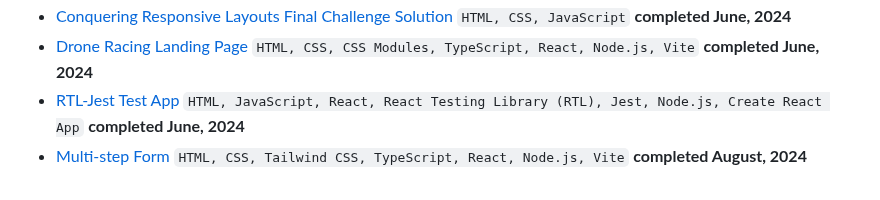
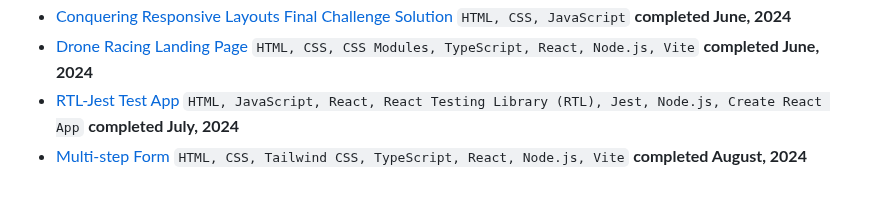
Before and after one commit to ArinzeGit/Arinze-Owoh-Portfolio, a Markdown page: projects/README.md, the part around the change. Drawn GitHub-style.

```diff
--- a/projects/README.md
+++ b/projects/README.md
@@ -23,5 +23,5 @@ Here I showcase the projects I completed during my coding journey. I have listed
 - [IP Address Tracker](https://github.com/ArinzeGit/IP-Address-Tracker) `HTML, CSS, CSS Modules, TypeScript, React, Node.js, Vite, APIs` **completed May, 2024**
 - [Conquering Responsive Layouts Final Challenge Solution](https://github.com/ArinzeGit/Conquering-Responsive-Layouts-Final-Challenge-Solution) `HTML, CSS, JavaScript` **completed June, 2024**
 - [Drone Racing Landing Page](https://github.com/ArinzeGit/Drone-Racing-Landing-Page) `HTML, CSS, CSS Modules, TypeScript, React, Node.js, Vite` **completed June, 2024**
-- [RTL-Jest Test App](https://github.com/ArinzeGit/RTL-Jest-Test-App) `HTML, JavaScript, React, React Testing Library (RTL), Jest, Node.js, Create React App` **completed June, 2024**
+- [RTL-Jest Test App](https://github.com/ArinzeGit/RTL-Jest-Test-App) `HTML, JavaScript, React, React Testing Library (RTL), Jest, Node.js, Create React App` **completed July, 2024**
 - [Multi-step Form](https://github.com/ArinzeGit/Multi-step-Form) `HTML, CSS, Tailwind CSS, TypeScript, React, Node.js, Vite` **completed August, 2024**
```
